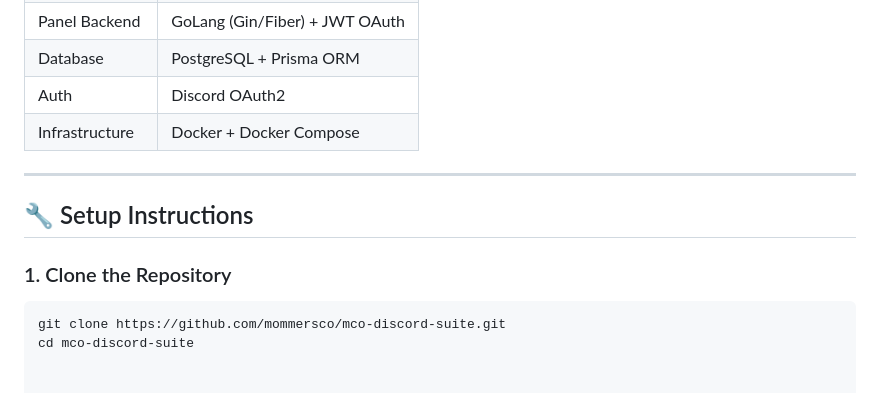
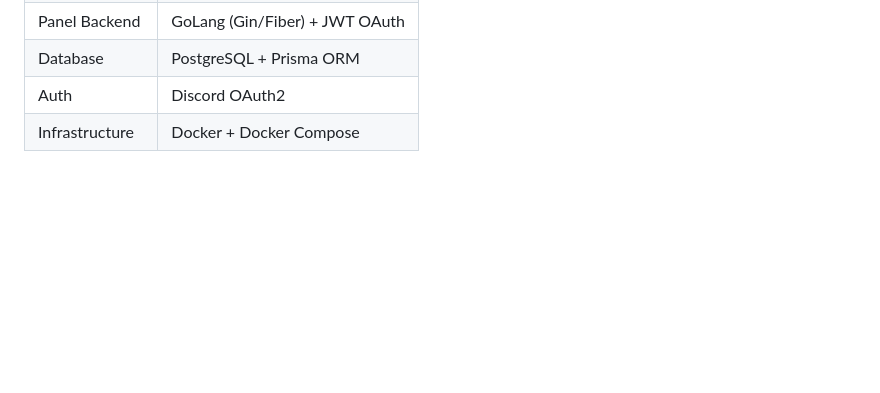
Before and after one commit to Mommers-Co/Discord, a Markdown page: readme.md, the part around the change. Drawn GitHub-style; blank space fills up the shorter version.

````diff
--- a/readme.md
+++ b/readme.md
@@ -97,13 +97,3 @@ mco-discord-suite/
 | Database      | PostgreSQL + Prisma ORM             |
 | Auth          | Discord OAuth2                      |
 | Infrastructure| Docker + Docker Compose             |
-
----
-
-## 🔧 Setup Instructions
-
-### 1. Clone the Repository
-
-```bash
-git clone https://github.com/mommersco/mco-discord-suite.git
-cd mco-discord-suite
````
